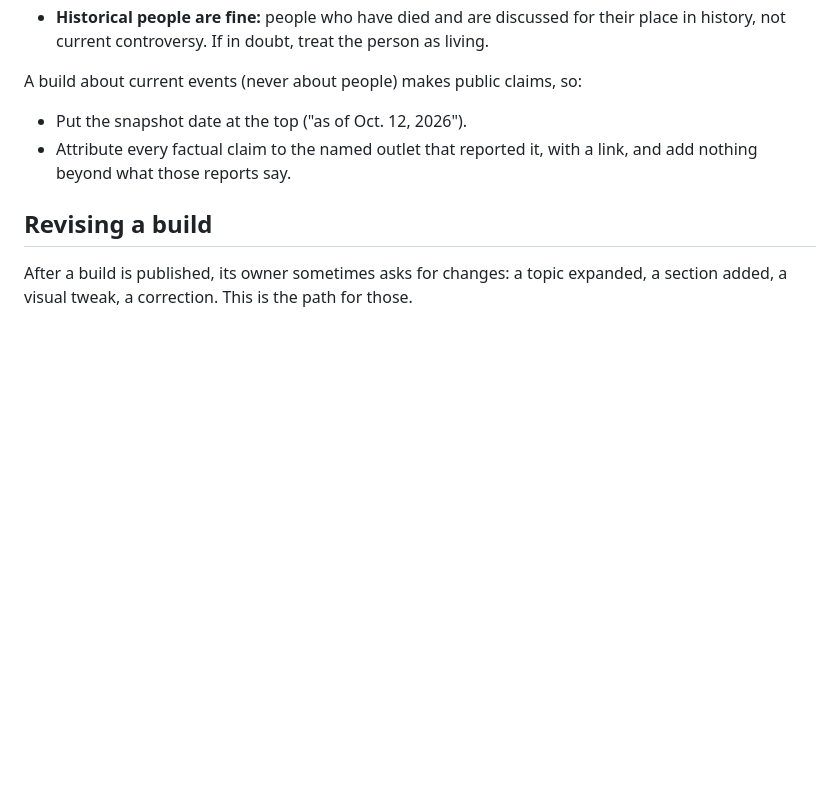
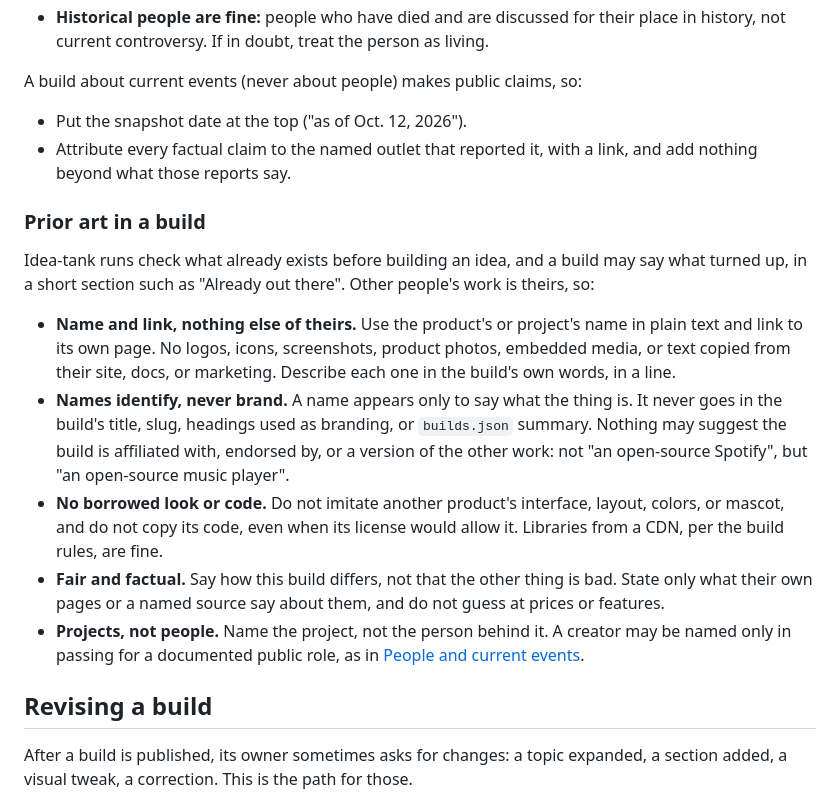
Before and after one commit to jkastl/tidepool, a Markdown page: CLAUDE.md, the part around the change. Rendered like a GitHub page; blank space fills up the shorter version.

Commit message:
Add rules for naming prior art in a build
Builds may now point at existing products or projects that do something
similar, in a short section. The rules keep that to a name and a link:
no logos, screenshots, copied text, borrowed look, or code; names never
used as branding or to suggest affiliation; factual comparisons only;
projects named rather than the people behind them.

Co-Authored-By: Claude Opus 5.5 <noreply@anthropic.com>
Claude-Session: https://claude.ai/code/session_01JUKFRv6utLehhDwRXBk65R

```diff
--- a/CLAUDE.md
+++ b/CLAUDE.md
@@ -151,6 +151,33 @@ A build about current events (never about people) makes public claims, so:
 - Attribute every factual claim to the named outlet that reported it, with a
   link, and add nothing beyond what those reports say.
 
+### Prior art in a build
+
+Idea-tank runs check what already exists before building an idea, and a
+build may say what turned up, in a short section such as "Already out
+there". Other people's work is theirs, so:
+
+- **Name and link, nothing else of theirs.** Use the product's or project's
+  name in plain text and link to its own page. No logos, icons,
+  screenshots, product photos, embedded media, or text copied from their
+  site, docs, or marketing. Describe each one in the build's own words, in
+  a line.
+- **Names identify, never brand.** A name appears only to say what the
+  thing is. It never goes in the build's title, slug, headings used as
+  branding, or `builds.json` summary. Nothing may suggest the build is
+  affiliated with, endorsed by, or a version of the other work: not "an
+  open-source Spotify", but "an open-source music player".
+- **No borrowed look or code.** Do not imitate another product's
+  interface, layout, colors, or mascot, and do not copy its code, even
+  when its license would allow it. Libraries from a CDN, per the build
+  rules, are fine.
+- **Fair and factual.** Say how this build differs, not that the other
+  thing is bad. State only what their own pages or a named source say
+  about them, and do not guess at prices or features.
+- **Projects, not people.** Name the project, not the person behind it. A
+  creator may be named only in passing for a documented public role, as in
+  [People and current events](#people-and-current-events).
+
 ## Revising a build
 
 After a build is published, its owner sometimes asks for changes: a topic
```
